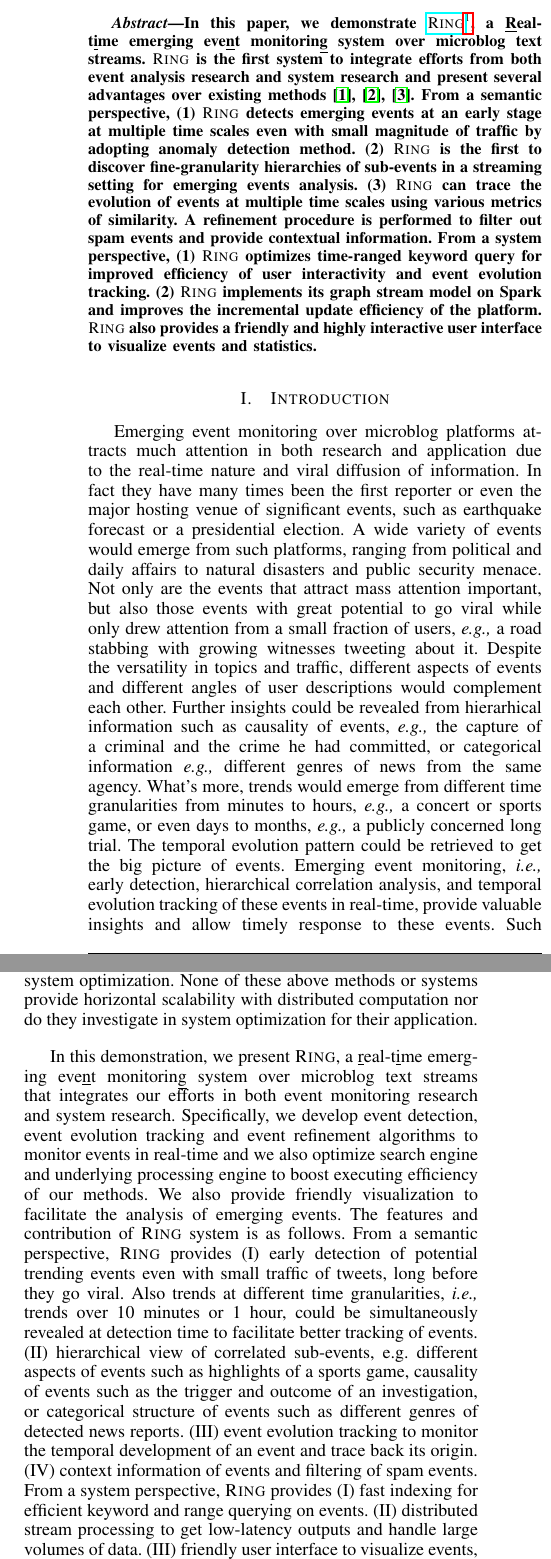
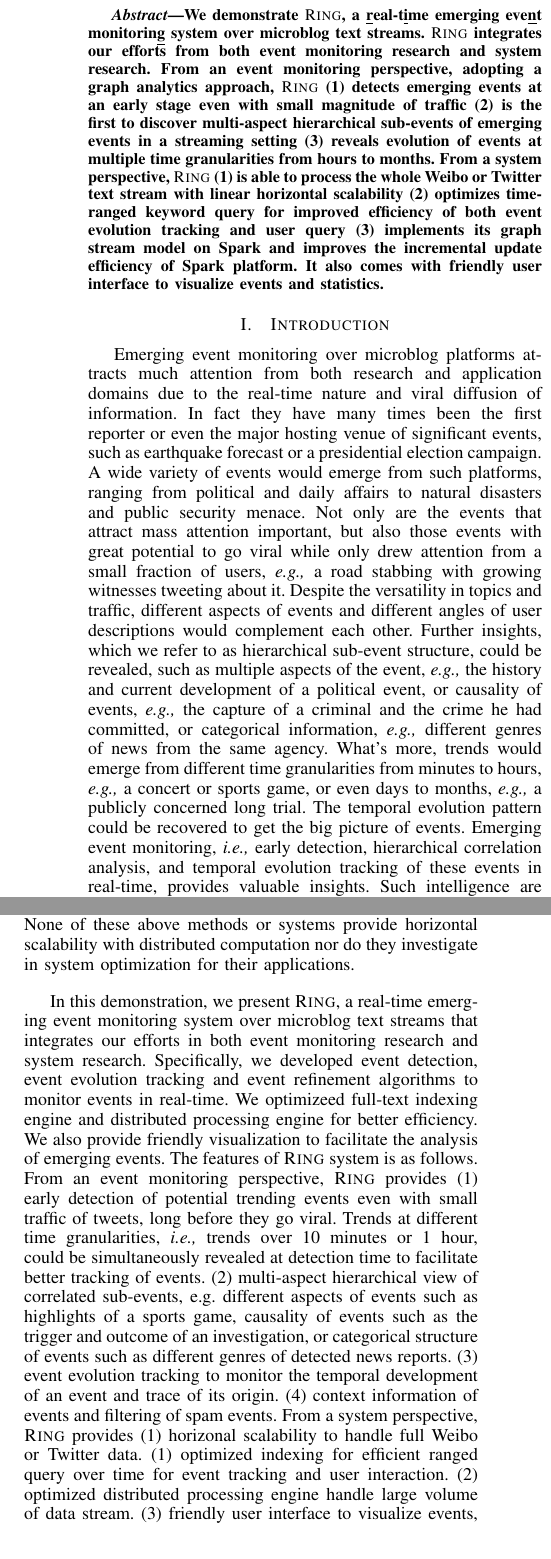
Before and after one commit to holyglenn/ICDEDEMO, a LaTeX paper (Ring_DEMO.tex, which reads Introduction.tex): two parts of the columns of page 1 of 4, joined at a grey line, cut at the place of the change. Compiled offline with pdfLaTeX.

Commit message:
Improved Abstract & Introduction. Misc Updates.

```diff
--- a/Introduction.tex
+++ b/Introduction.tex
@@ -1,14 +1,14 @@
 \section{Introduction}
 
-Emerging event monitoring over microblog platforms attracts much attention in both research and application due to the real-time nature and viral diffusion of information.
-In fact they have many times been the first reporter or even the major hosting venue of significant events, such as earthquake forecast or a presidential election.
+Emerging event monitoring over microblog platforms attracts much attention from both research and application domains due to the real-time nature and viral diffusion of information.
+In fact they have many times been the first reporter or even the major hosting venue of significant events, such as earthquake forecast or a presidential election campaign.
 A wide variety of events would emerge from such platforms, ranging from political and daily affairs to natural disasters and public security menace.
 Not only are the events that attract mass attention important, but also those events with great potential to go viral while only drew attention from a small fraction of users, \eg a road stabbing with growing witnesses tweeting about it.
 Despite the versatility in topics and traffic, different aspects of events and different angles of user descriptions would complement each other.
-Further insights could be revealed from hierarhical information such as causality of events, \eg the capture of a criminal and the crime he had committed, or categorical information \eg different genres of news from the same agency.
+Further insights, which we refer to as hierarchical sub-event structure, could be revealed, such as multiple aspects of the event, \eg the history and current development of a political event, or causality of events, \eg the capture of a criminal and the crime he had committed, or categorical information, \eg different genres of news from the same agency.
 What's more, trends would emerge from different time granularities from minutes to hours, \eg a concert or sports game, or even days to months, \eg a publicly concerned long trial.
-The temporal evolution pattern could be retrieved to get the big picture of events.
-Emerging event monitoring, \ie early detection, hierarchical correlation analysis, and temporal evolution tracking of these events in real-time, provide valuable insights and allow timely response to these events.
+The temporal evolution pattern could be recovered to get the big picture of events.
+Emerging event monitoring, \ie early detection, hierarchical correlation analysis, and temporal evolution tracking of these events in real-time, provides valuable insights. % and allow timely response to these events.
 Such intelligence are desirable and directly related to government agencies, news groups and marketing strategies, etc.
 
 However, traditional topic modeling methods (e.g. Latent Dirichlet Allocation%~\cite{blei2003latent}
@@ -20,18 +20,21 @@
 The method would also tend to generate trends that only contain a single keyword, which is hard to comprehend for users.
-Another important aspect of an interactive real-time emerging event monitoring application is system optimization.
-None of these above methods or systems provide horizontal scalability with distributed computation nor do they investigate in system optimization for their application.
+Another important aspect of event monitoring application is system optimization.
+None of these above methods or systems provide horizontal scalability with distributed computation nor do they investigate in system optimization for their applications.
 
 
-In this demonstration, we present \ring, a \un{r}eal-t\un{i}me emerging eve\un{n}t monitorin\un{g} system over microblog text streams that integrates our efforts in both event monitoring research and system research.
-Specifically, we develop event detection, event evolution tracking and event refinement algorithms to monitor events in real-time and we also optimize search engine and underlying processing engine to boost executing efficiency of our methods. We also provide friendly visualization to facilitate the analysis of emerging events.
-The features and contribution of \ring system is as follows.
-From a semantic perspective, \ring provides
-(I)   early detection of potential trending events even with small traffic of tweets, long before they go viral. Also trends at different time granularities, \ie trends over 10 minutes or 1 hour, could be simultaneously revealed at detection time to facilitate better tracking of events.
-(II)  hierarchical view of correlated sub-events, e.g. different aspects of events such as highlights of a sports game, causality of events such as the trigger and outcome of an investigation, or categorical structure of events such as different genres of detected news reports.
-(III) event evolution tracking to monitor the temporal development of an event and trace back its origin.
-(IV)  context information of events and filtering of spam events.
+In this demonstration, we present \ring, a real-time emerging event monitoring system over microblog text streams that integrates our efforts in both event monitoring research and system research.
+Specifically, we developed event detection, event evolution tracking and event refinement algorithms to monitor events in real-time.
+We optimizeed full-text indexing engine and distributed processing engine for better efficiency.
+We also provide friendly visualization to facilitate the analysis of emerging events.
+The features of \ring system is as follows.
+From an event monitoring perspective, \ring provides
+(1) early detection of potential trending events even with small traffic of tweets, long before they go viral. Trends at different time granularities, \ie trends over 10 minutes or 1 hour, could be simultaneously revealed at detection time to facilitate better tracking of events.
+(2) multi-aspect hierarchical view of correlated sub-events, e.g. different aspects of events such as highlights of a sports game, causality of events such as the trigger and outcome of an investigation, or categorical structure of events such as different genres of detected news reports.
+(3) event evolution tracking to monitor the temporal development of an event and trace of its origin.
+(4) context information of events and filtering of spam events.
 From a system perspective, \ring provides
-(I)   fast indexing for efficient keyword and range querying on events.
-(II)  distributed stream processing to get low-latency outputs and handle large volumes of data.
-(III) friendly user interface to visualize events, contexts and evolutions.
+(1) horizonal scalability to handle full Weibo or Twitter data.
+(1) optimized indexing for efficient ranged query over time for event tracking and user interaction.
+(2) optimized distributed processing engine handle large volume of data stream.
+(3) friendly user interface to visualize events, contexts and evolutions.
 
--- a/Ring_DEMO.tex
+++ b/Ring_DEMO.tex
@@ -88,19 +88,18 @@
 
 
 \begin{abstract}
-In this paper, we demonstrate \href{http://ring.cnbigdata.org}{\ring}\footnote{http://ring.cnbigdata.org},
-a \un{R}eal-t\un{i}me emerging eve\un{n}t monitorin\un{g} system over microblog text streams.
-\ring is the first system to integrate efforts from both event analysis research and system research and present several advantages over existing methods
-\cite{xie2014clear, schubert2014signitrend, mathioudakis2010twittermonitor}.
-From a semantic perspective,
-(1) \ring detects emerging events at an early stage at multiple time scales even with small magnitude of traffic by adopting anomaly detection method.
-(2) \ring is the first to discover fine-granularity hierarchies of sub-events in a streaming setting for emerging events analysis.
-(3) \ring can trace the evolution of events at multiple time scales using various metrics of similarity.
-A refinement procedure is performed to filter out spam events and provide contextual information.
-From a system perspective,
-(1) \ring optimizes time-ranged keyword query for improved efficiency of user interactivity and event evolution tracking.
-(2) \ring implements its graph stream model on Spark and improves the incremental update efficiency of the platform.
-\ring also provides a friendly and highly interactive user interface to visualize events and statistics.
+We demonstrate \ring, a \un{r}eal-t\un{i}me emerging eve\un{n}t monitorin\un{g} system over microblog text streams.
+\ring integrates our efforts from both event monitoring research and system research.
+From an event monitoring perspective, adopting a graph analytics approach, \ring
+(1) detects emerging events at an early stage even with small magnitude of traffic
+(2) is the first to discover multi-aspect hierarchical sub-events of emerging events in a streaming setting
+(3) reveals evolution of events at multiple time granularities from hours to months.
+%A refinement procedure is performed to filter out spam texts and events and provide contextual information.
+From a system perspective, \ring
+(1) is able to process the whole Weibo or Twitter text stream with linear horizontal scalability
+(2) optimizes time-ranged keyword query for improved efficiency of both event evolution tracking and user query
+(3) implements its graph stream model on Spark and improves the incremental update efficiency of Spark platform.
+It also comes with friendly user interface to visualize events and statistics.
 
 %\ring is a promising system that provides real-time comprehensive event analysis and user-friendly interface
 %to facilitate the analysis of trending events.
```
Also changed, not shown: Conclusion.tex (+1 -1 lines), Ring_Reference.bib (+9 -25 lines), Ring_DEMO.pdf, Introduction.tex (6 more changed lines), Ring_DEMO.tex (6 more changed lines).
